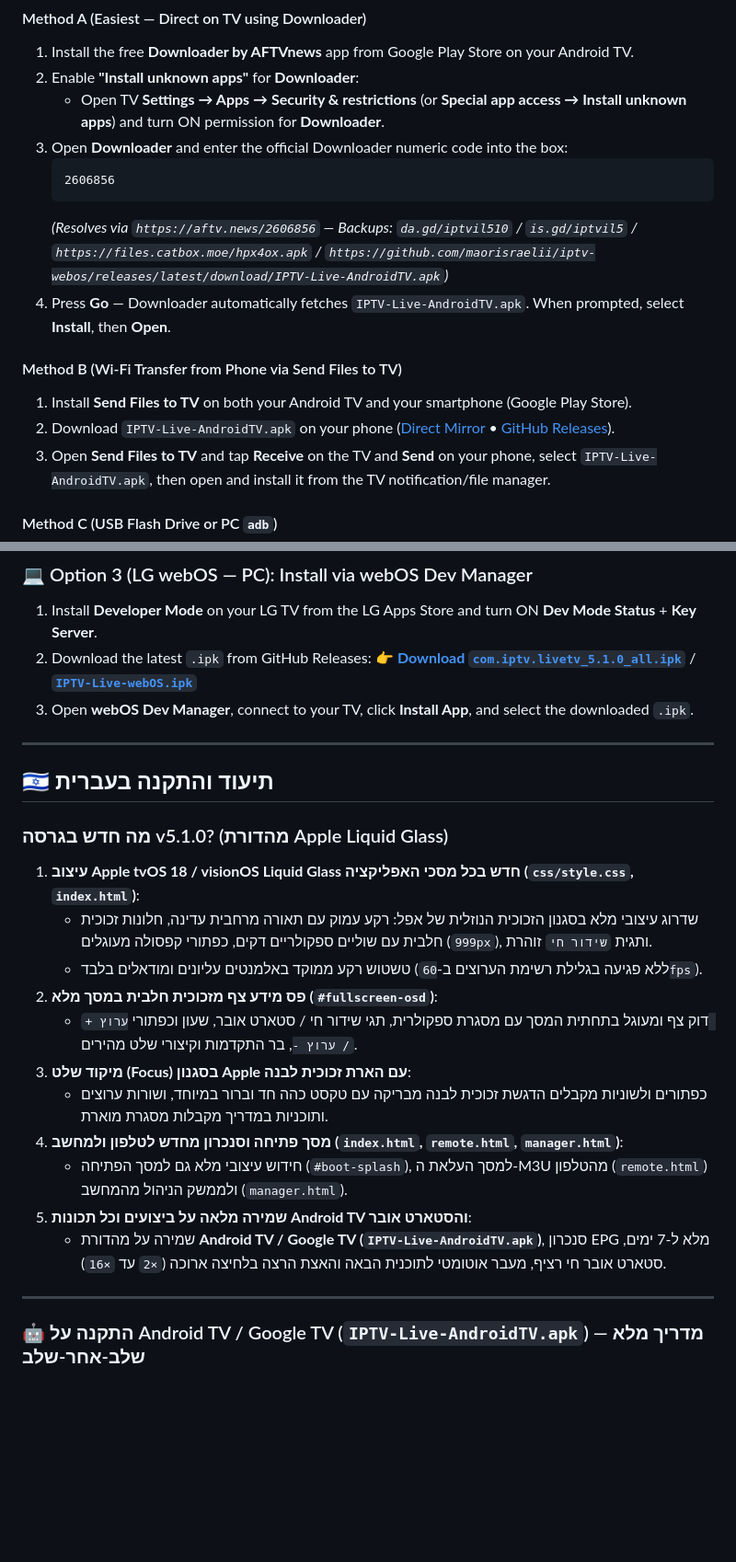
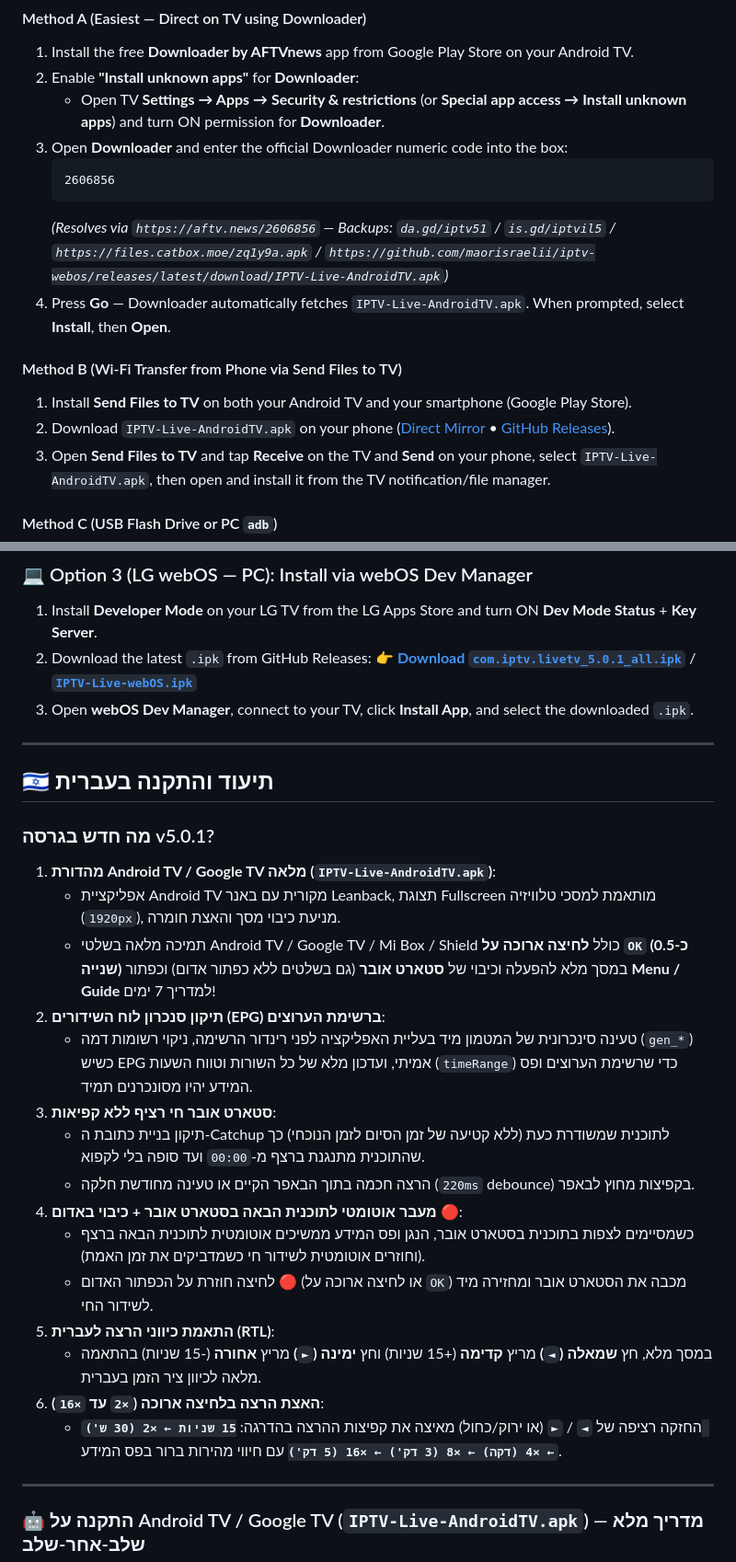
Before and after one commit to maorisraelii/iptv-webos, a Markdown page: README.md, 2 parts joined by grey strips. Shown at 92% size. Rendered like a GitHub page; blank space fills up the shorter version.

Commit message:
chore: keep main on stable v5.0.1 and link Apple Liquid Glass UI beta branch

````diff
--- a/README.md
+++ b/README.md
@@ -84,7 +92,7 @@ Compatible with NVIDIA Shield TV, Chromecast with Google TV, Xiaomi Mi Box / TV
    ```text
    2606856
    ```
-   *(Resolves via `https://aftv.news/2606856` — Backups: `da.gd/iptvil510` / `is.gd/iptvil5` / `https://files.catbox.moe/hpx4ox.apk` / `https://github.com/maorisraelii/iptv-webos/releases/latest/download/IPTV-Live-AndroidTV.apk`)*
+   *(Resolves via `https://aftv.news/2606856` — Backups: `da.gd/iptv51` / `is.gd/iptvil5` / `https://files.catbox.moe/zq1y9a.apk` / `https://github.com/maorisraelii/iptv-webos/releases/latest/download/IPTV-Live-AndroidTV.apk`)*
 4. Press **Go** — Downloader automatically fetches `IPTV-Live-AndroidTV.apk`. When prompted, select **Install**, then **Open**.
 
 #### Method B (Wi-Fi Transfer from Phone via Send Files to TV)
@@ -127,7 +135,7 @@ No PC, no CLI, no IP typing, and no manual file transfers! Install directly from
 
 1. Install **Developer Mode** on your LG TV from the LG Apps Store and turn ON **Dev Mode Status** + **Key Server**.
 2. Download the latest `.ipk` from GitHub Releases:
-   👉 **[Download `com.iptv.livetv_5.1.0_all.ipk`](https://github.com/maorisraelii/iptv-webos/releases/latest/download/com.iptv.livetv_5.1.0_all.ipk)** / **[`IPTV-Live-webOS.ipk`](https://github.com/maorisraelii/iptv-webos/releases/latest/download/IPTV-Live-webOS.ipk)**
+   👉 **[Download `com.iptv.livetv_5.0.1_all.ipk`](https://github.com/maorisraelii/iptv-webos/releases/latest/download/com.iptv.livetv_5.0.1_all.ipk)** / **[`IPTV-Live-webOS.ipk`](https://github.com/maorisraelii/iptv-webos/releases/latest/download/IPTV-Live-webOS.ipk)**
 3. Open **webOS Dev Manager**, connect to your TV, click **Install App**, and select the downloaded `.ipk`.
 
 ---
@@ -135,19 +143,23 @@ No PC, no CLI, no IP typing, and no manual file transfers! Install directly from
 <a id="-תיעוד-והתקנה-בעברית"></a>
 ## 🇮🇱 תיעוד והתקנה בעברית
 
-### מה חדש בגרסה v5.1.0? (מהדורת Apple Liquid Glass)
+### מה חדש בגרסה v5.0.1?
 
-1. **עיצוב Apple tvOS 18 / visionOS Liquid Glass חדש בכל מסכי האפליקציה (`css/style.css`, `index.html`)**:
-   - שדרוג עיצובי מלא בסגנון הזכוכית הנוזלית של אפל: רקע עמוק עם תאורה מרחבית עדינה, חלונות זכוכית חלבית עם שוליים ספקולריים דקים, כפתורי קפסולה מעוגלים (`999px`), ותגית `שידור חי` זוהרת.
-   - טשטוש רקע ממוקד באלמנטים עליונים ומודאלים בלבד (ללא פגיעה בגלילת רשימת הערוצים ב-`60fps`).
-2. **פס מידע צף מזכוכית חלבית במסך מלא (`#fullscreen-osd`)**:
-   - דוק צף ומעוגל בתחתית המסך עם מסגרת ספקולרית, תגי שידור חי / סטארט אובר, שעון וכפתורי `ערוץ + / ערוץ -`, בר התקדמות וקיצורי שלט מהירים.
-3. **מיקוד שלט (Focus) בסגנון Apple עם הארת זכוכית לבנה**:
-   - כפתורים ולשוניות מקבלים הדגשת זכוכית לבנה מבריקה עם טקסט כהה חד וברור במיוחד, ושורות ערוצים ותוכניות במדריך מקבלות מסגרת מוארת.
-4. **מסך פתיחה וסנכרון מחדש לטלפון ולמחשב (`index.html`, `remote.html`, `manager.html`)**:
-   - חידוש עיצובי מלא גם למסך הפתיחה (`#boot-splash`), למסך העלאת ה-M3U מהטלפון (`remote.html`) ולממשק הניהול מהמחשב (`manager.html`).
-5. **שמירה מלאה על ביצועים וכל תכונות Android TV והסטארט אובר**:
-   - שמירה על מהדורת **Android TV / Google TV (`IPTV-Live-AndroidTV.apk`)**, סנכרון EPG מלא ל-7 ימים, סטארט אובר חי רציף, מעבר אוטומטי לתוכנית הבאה והאצת הרצה בלחיצה ארוכה (`×2` עד `×16`).
+1. **מהדורת Android TV / Google TV מלאה (`IPTV-Live-AndroidTV.apk`)**:
+   - אפליקציית Android TV מקורית עם באנר Leanback, תצוגת Fullscreen מותאמת למסכי טלוויזיה (`1920px`), מניעת כיבוי מסך והאצת חומרה.
+   - תמיכה מלאה בשלטי Android TV / Google TV / Mi Box / Shield כולל **לחיצה ארוכה על `OK` (כ-0.5 שנייה)** במסך מלא להפעלה וכיבוי של **סטארט אובר** (גם בשלטים ללא כפתור אדום) וכפתור **Menu / Guide** למדריך 7 ימים!
+2. **תיקון סנכרון לוח השידורים (EPG) ברשימת הערוצים**:
+   - טעינה סינכרונית של המטמון מיד בעליית האפליקציה לפני רינדור הרשימה, ניקוי רשומות דמה (`gen_*`) כשיש EPG אמיתי, ועדכון מלא של כל השורות וטווח השעות (`timeRange`) כדי שרשימת הערוצים ופס המידע יהיו מסונכרנים תמיד.
+3. **סטארט אובר חי רציף ללא קפיאות**:
+   - תיקון בניית כתובת ה-Catchup לתוכנית שמשודרת כעת (ללא קטיעה של זמן הסיום לזמן הנוכחי) כך שהתוכנית מתנגנת ברצף מ-`00:00` ועד סופה בלי לקפוא.
+   - הרצה חכמה בתוך הבאפר הקיים או טעינה מחודשת חלקה (`220ms` debounce) בקפיצות מחוץ לבאפר.
+4. **מעבר אוטומטי לתוכנית הבאה בסטארט אובר + כיבוי באדום 🔴**:
+   - כשמסיימים לצפות בתוכנית בסטארט אובר, הנגן ופס המידע ממשיכים אוטומטית לתוכנית הבאה ברצף (וחוזרים אוטומטית לשידור חי כשמדביקים את זמן האמת).
+   - לחיצה חוזרת על הכפתור האדום 🔴 (או לחיצה ארוכה על `OK`) מכבה את הסטארט אובר ומחזירה מיד לשידור החי.
+5. **התאמת כיווני הרצה לעברית (RTL)**:
+   - במסך מלא, חץ **שמאלה (`◄`)** מריץ **קדימה** (+15 שניות) וחץ **ימינה (`►`)** מריץ **אחורה** (-15 שניות) בהתאמה מלאה לכיוון ציר הזמן בעברית.
+6. **האצת הרצה בלחיצה ארוכה (`×2` עד `×16`)**:
+   - החזקה רציפה של `◄` / `►` (או ירוק/כחול) מאיצה את קפיצות ההרצה בהדרגה: **`15 שניות ← ×2 (30 ש') ← ×4 (דקה) ← ×8 (3 דק') ← ×16 (5 דק')`** עם חיווי מהירות ברור בפס המידע.
 
 ---
 
````
Also changed, not shown: other parts of README.md (+33 -25 lines), docs/screenshots/browse-workspace.png, docs/screenshots/fullscreen-osd.png, docs/screenshots/guide-modal.png, docs/screenshots/settings-modal.png, 12 other files.
